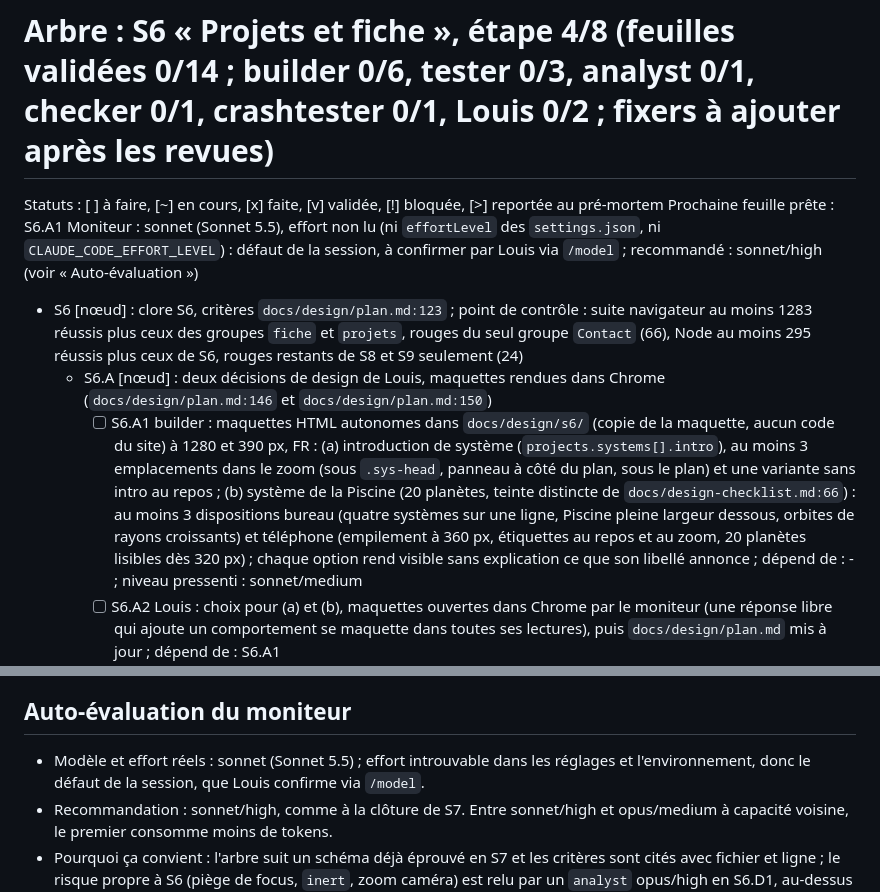
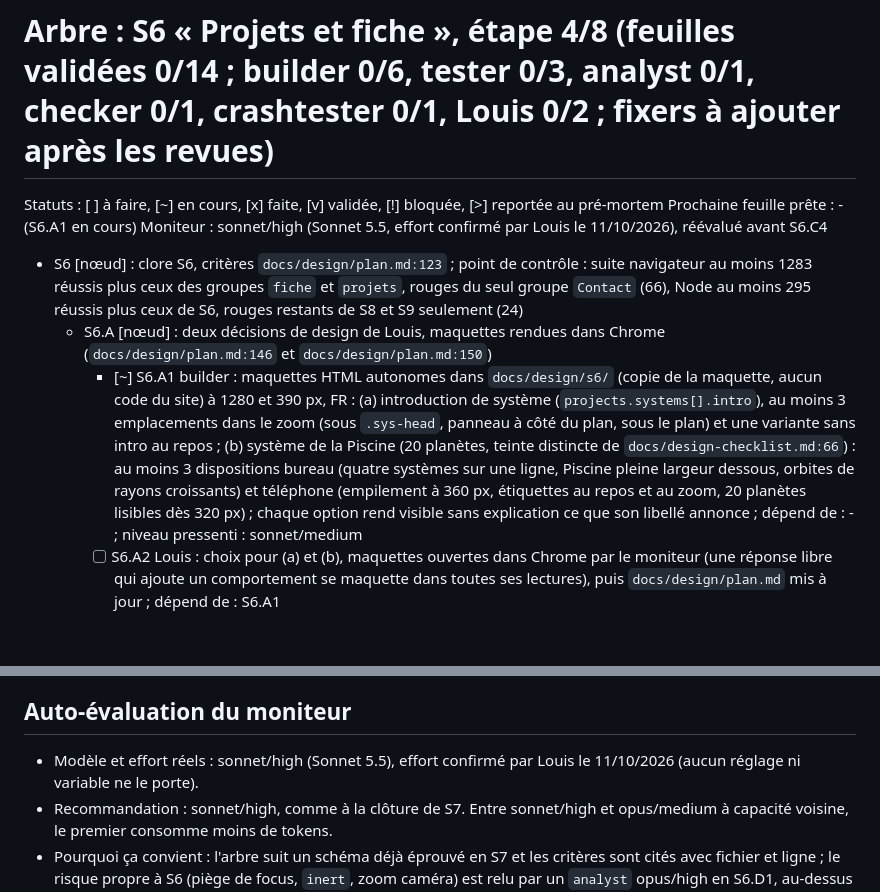
Before and after one commit to Louis-Cagnion/Portfolio, a Markdown page: arbre-s6.md, 2 parts joined by grey strips. GitHub-like rendering; blank space fills up the shorter version.

Commit message:
Mark S6.A1 as running and confirm the monitor level
Co-Authored-By: Claude Sonnet 5.5 <noreply@anthropic.com>

```diff
--- a/arbre-s6.md
+++ b/arbre-s6.md
@@ -1,11 +1,11 @@
 # Arbre : S6 « Projets et fiche », étape 4/8 (feuilles validées 0/14 ; builder 0/6, tester 0/3, analyst 0/1, checker 0/1, crashtester 0/1, Louis 0/2 ; fixers à ajouter après les revues)
 Statuts : [ ] à faire, [~] en cours, [x] faite, [v] validée, [!] bloquée, [>] reportée au pré-mortem
-Prochaine feuille prête : S6.A1
-Moniteur : sonnet (Sonnet 5.5), effort non lu (ni `effortLevel` des `settings.json`, ni `CLAUDE_CODE_EFFORT_LEVEL`) : défaut de la session, à confirmer par Louis via `/model` ; recommandé : sonnet/high (voir « Auto-évaluation »)
+Prochaine feuille prête : - (S6.A1 en cours)
+Moniteur : sonnet/high (Sonnet 5.5, effort confirmé par Louis le 11/10/2026), réévalué avant S6.C4
 
 - S6 [nœud] : clore S6, critères `docs/design/plan.md:123` ; point de contrôle : suite navigateur au moins 1283 réussis plus ceux des groupes `fiche` et `projets`, rouges du seul groupe `Contact` (66), Node au moins 295 réussis plus ceux de S6, rouges restants de S8 et S9 seulement (24)
   - S6.A [nœud] : deux décisions de design de Louis, maquettes rendues dans Chrome (`docs/design/plan.md:146` et `docs/design/plan.md:150`)
-    - [ ] S6.A1 builder : maquettes HTML autonomes dans `docs/design/s6/` (copie de la maquette, aucun code du site) à 1280 et 390 px, FR : (a) introduction de système (`projects.systems[].intro`), au moins 3 emplacements dans le zoom (sous `.sys-head`, panneau à côté du plan, sous le plan) et une variante sans intro au repos ; (b) système de la Piscine (20 planètes, teinte distincte de `docs/design-checklist.md:66`) : au moins 3 dispositions bureau (quatre systèmes sur une ligne, Piscine pleine largeur dessous, orbites de rayons croissants) et téléphone (empilement à 360 px, étiquettes au repos et au zoom, 20 planètes lisibles dès 320 px) ; chaque option rend visible sans explication ce que son libellé annonce ; dépend de : - ; niveau pressenti : sonnet/medium
+    - [~] S6.A1 builder : maquettes HTML autonomes dans `docs/design/s6/` (copie de la maquette, aucun code du site) à 1280 et 390 px, FR : (a) introduction de système (`projects.systems[].intro`), au moins 3 emplacements dans le zoom (sous `.sys-head`, panneau à côté du plan, sous le plan) et une variante sans intro au repos ; (b) système de la Piscine (20 planètes, teinte distincte de `docs/design-checklist.md:66`) : au moins 3 dispositions bureau (quatre systèmes sur une ligne, Piscine pleine largeur dessous, orbites de rayons croissants) et téléphone (empilement à 360 px, étiquettes au repos et au zoom, 20 planètes lisibles dès 320 px) ; chaque option rend visible sans explication ce que son libellé annonce ; dépend de : - ; niveau pressenti : sonnet/medium
     - [ ] S6.A2 Louis : choix pour (a) et (b), maquettes ouvertes dans Chrome par le moniteur (une réponse libre qui ajoute un comportement se maquette dans toutes ses lectures), puis `docs/design/plan.md` mis à jour ; dépend de : S6.A1
   - S6.B [nœud] : étape 4, tests écrits avant le code, rouges pour la bonne raison (module introuvable ou critère non rempli, jamais erreur de syntaxe)
     - [ ] S6.B1 tester : groupe navigateur `fiche` (`tests/browser/sheet.js`, branché dans `tests/browser/suite.js`) d'après `docs/design-checklist.md:175-181` et `:318-321` : dialogue (`role`, `aria-modal`, `aria-labelledby`), fermée `inert` et `visibility: hidden`, ouverte seule active (reste de la page `inert`), focus au bouton fermer, Tab et Maj+Tab bouclent, Échap, clic sur le voile, focus rendu à l'origine puis repli sur la planète du même projet puis sur le h2, blocs `text` et `list`, liens, tags, catégorie `ui.systemOf`, bouton de 44 px, aucun débordement horizontal à 320 px, feuille du bas à 880 px et moins, ouverture depuis l'API partagée (S8 y ouvrira les projets liés) ; dépend de : - ; niveau pressenti : sonnet/medium
@@ -29,7 +29,7 @@ Moniteur : sonnet (Sonnet 5.5), effort non lu (ni `effortLevel` des `settings.js
     - moniteur : commit, clôture de S6 (`todo.md`, `docs/design/plan.md`, contexte des agents, mémoire), `makeCamera` : `js/sections/journey.js:13` l'appelle depuis S7, la ligne « Fin de S9 » du `todo.md` est périmée
 
 ## Auto-évaluation du moniteur
-- Modèle et effort réels : sonnet (Sonnet 5.5) ; effort introuvable dans les réglages et l'environnement, donc le défaut de la session, que Louis confirme via `/model`.
+- Modèle et effort réels : sonnet/high (Sonnet 5.5), effort confirmé par Louis le 11/10/2026 (aucun réglage ni variable ne le porte).
 - Recommandation : sonnet/high, comme à la clôture de S7. Entre sonnet/high et opus/medium à capacité voisine, le premier consomme moins de tokens.
 - Pourquoi ça convient : l'arbre suit un schéma déjà éprouvé en S7 et les critères sont cités avec fichier et ligne ; le risque propre à S6 (piège de focus, `inert`, zoom caméra) est relu par un `analyst` opus/high en S6.D1, au-dessus du moniteur, et par les tests rouges d'abord.
 - À réévaluer à la clôture de chaque étape, en particulier avant S6.C4 et S6.C5 (code d'animation dense : si le diff est trop long à relire, monter l'effort).
```
